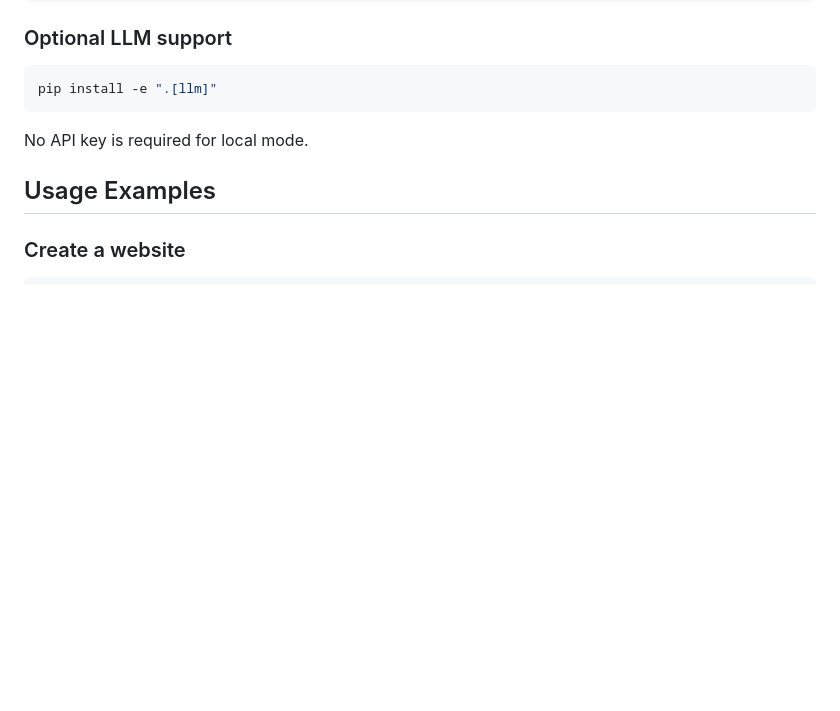
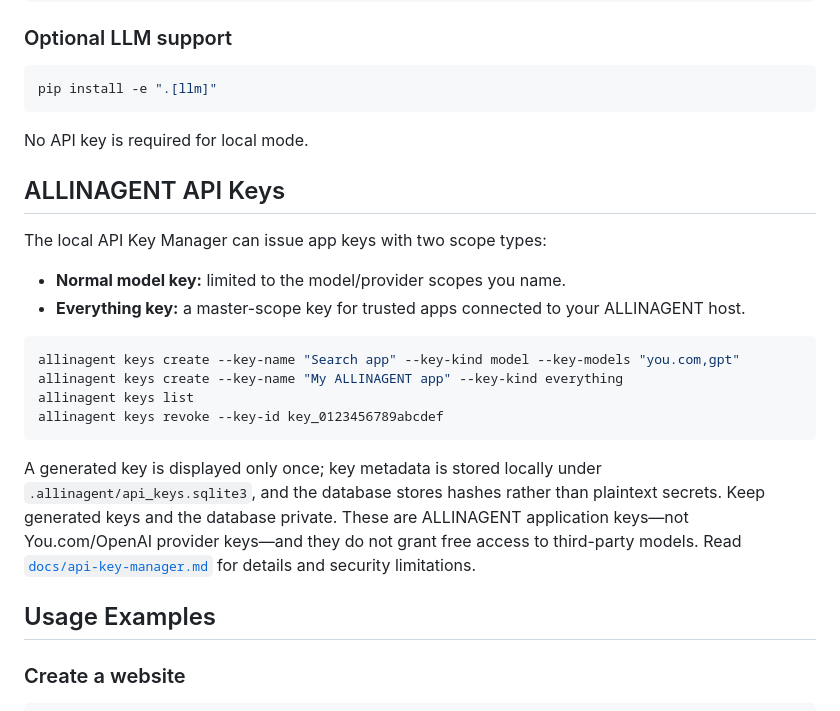
Before and after one commit to camdenl48799-create/ALLINAGENT, a Markdown page: README.md, the part around the change. GitHub-like rendering; blank space fills up the shorter version.

Commit message:
Add API key manager usage to README

````diff
--- a/README.md
+++ b/README.md
@@ -240,6 +240,22 @@ pip install -e ".[llm]"
 
 No API key is required for local mode.
 
+## ALLINAGENT API Keys
+
+The local API Key Manager can issue app keys with two scope types:
+
+- **Normal model key:** limited to the model/provider scopes you name.
+- **Everything key:** a master-scope key for trusted apps connected to your ALLINAGENT host.
+
+```powershell
+allinagent keys create --key-name "Search app" --key-kind model --key-models "you.com,gpt"
+allinagent keys create --key-name "My ALLINAGENT app" --key-kind everything
+allinagent keys list
+allinagent keys revoke --key-id key_0123456789abcdef
+```
+
+A generated key is displayed only once; key metadata is stored locally under `.allinagent/api_keys.sqlite3`, and the database stores hashes rather than plaintext secrets. Keep generated keys and the database private. These are ALLINAGENT application keys—not You.com/OpenAI provider keys—and they do not grant free access to third-party models. Read [`docs/api-key-manager.md`](docs/api-key-manager.md) for details and security limitations.
+
 ## Usage Examples
 
 ### Create a website
````
